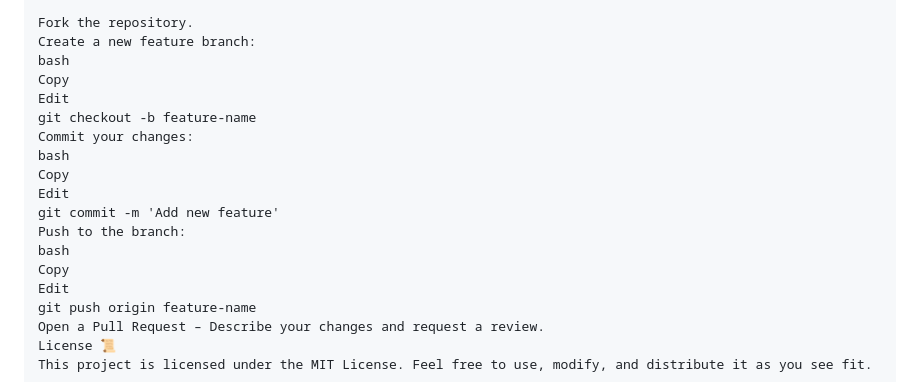
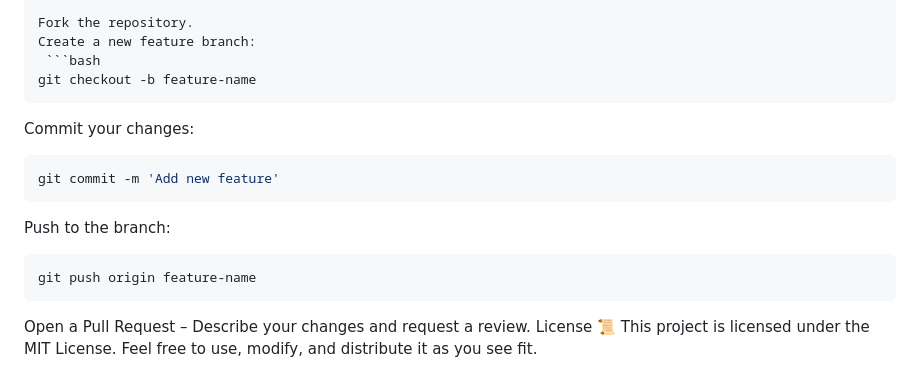
Before and after one commit to ZohrehSamimi/DS_Final_Project, a Markdown page: README.md, the part around the change. Rendered like a GitHub page.

````diff
--- a/README.md
+++ b/README.md
@@ -73,20 +73,17 @@ If you wish to contribute to this project, please follow these steps:
 
 Fork the repository.
 Create a new feature branch:
-bash
-Copy
-Edit
+ ```bash
 git checkout -b feature-name
+```
 Commit your changes:
-bash
-Copy
-Edit
+ ```bash
 git commit -m 'Add new feature'
+```
 Push to the branch:
-bash
-Copy
-Edit
+ ```bash
 git push origin feature-name
+```
 Open a Pull Request – Describe your changes and request a review.
 License 📜
 This project is licensed under the MIT License. Feel free to use, modify, and distribute it as you see fit.
````
